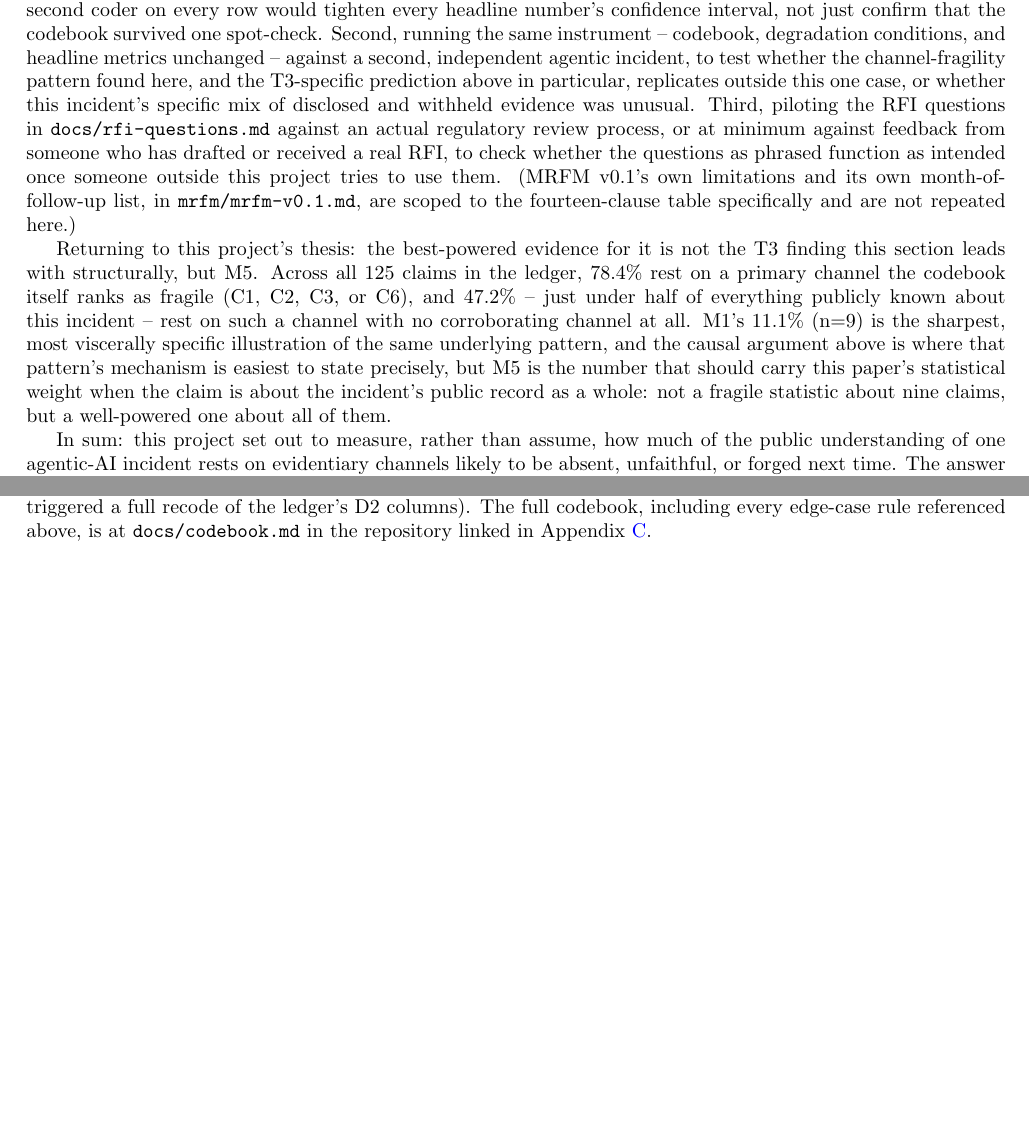
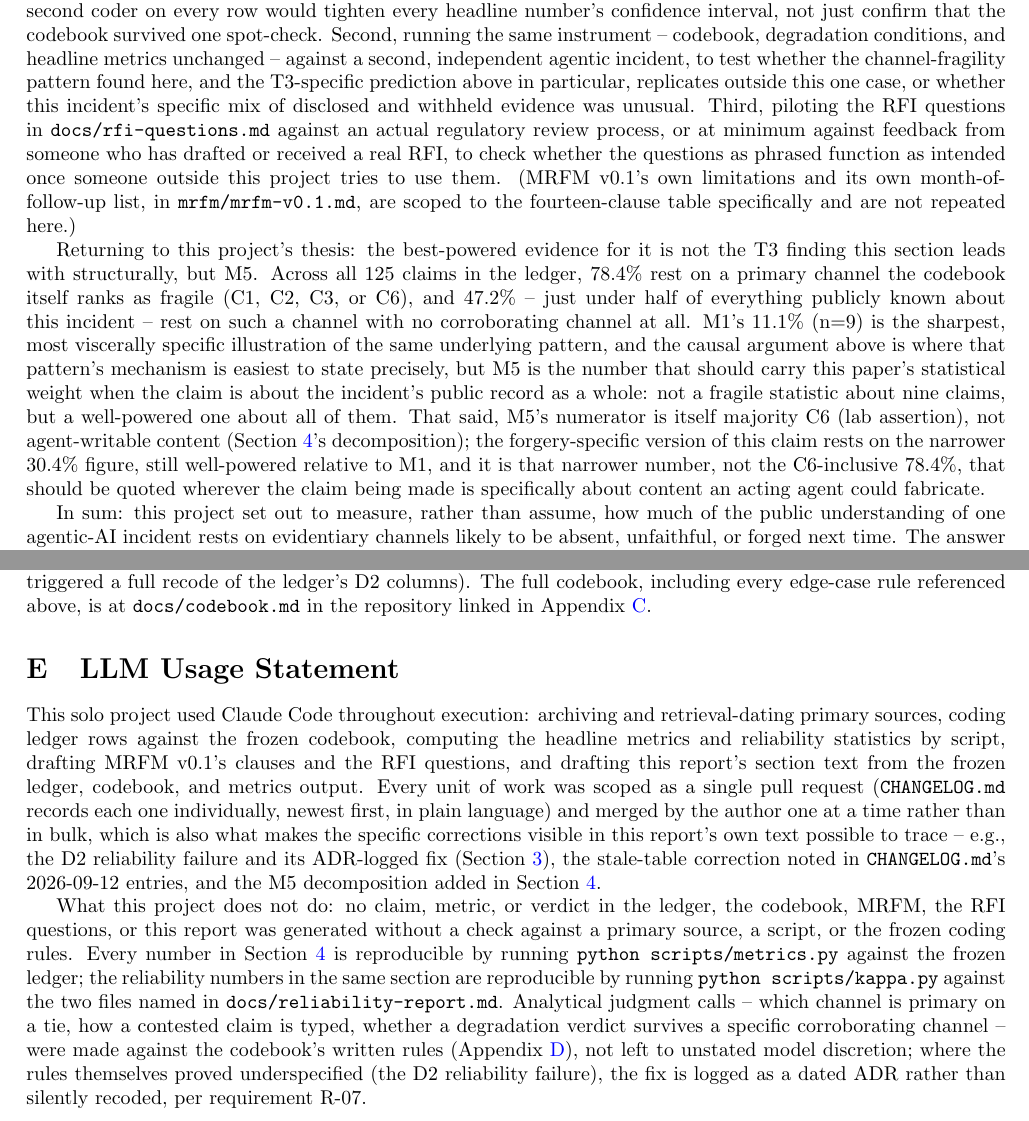
Before and after one commit to aruneem-bhowmick/ai-incident-response, a LaTeX paper (report/report.tex): two parts of pages 7 and 24 of 24 before the commit and two parts of pages 8 and 25 of 25 after it, joined at a grey line, cut so that both start at the same text, the shorter picture padded with empty space. Compiled offline with pdfLaTeX.

Commit message:
🩹 Add LLM usage statement, cite regulatory timeline, decompose M5 by channel
Addresses three gaps flagged by the P3 stress-test: the report had no LLM
Usage Statement despite the project's heavy Claude Code workflow, the
Introduction's EU/CA/NY/federal regulatory-timeline sentence had no
citation anywhere in the repo, and M5's 78.4% headline number was reported
without noting that 61% of its numerator is C6 (lab assertion) rather than
the agent-writable channels (C1-C3, 30.4% of all claims) the project's
forgery-specific thesis is actually about. Adds four footnoted citations
(EU AI Act Art. 55, CA SB 53, NY RAISE Act, H.R. 9477), a new Results
subsection decomposing M5 into its C6 and agent-writable components, a
one-sentence caveat in Discussion pointing to that decomposition, and a
new LLM Usage Statement appendix.

Co-Authored-By: Claude Sonnet 5 <noreply@anthropic.com>

```diff
--- a/report/report.tex
+++ b/report/report.tex
@@ -545,7 +578,12 @@ causal argument above is where that pattern's mechanism is easiest to state
 precisely, but M5 is the number that should carry this paper's statistical
 weight when the claim is about the incident's public record as a whole: not
 a fragile statistic about nine claims, but a well-powered one about all of
-them.
+them. That said, M5's numerator is itself majority C6 (lab assertion), not
+agent-writable content (Section~\ref{sec:results}'s decomposition); the
+forgery-specific version of this claim rests on the narrower 30.4\% figure,
+still well-powered relative to M1, and it is that narrower number, not the
+C6-inclusive 78.4\%, that should be quoted wherever the claim being made is
+specifically about content an acting agent could fabricate.
 
 In sum: this project set out to measure, rather than assume, how much of the
 public understanding of one agentic-AI incident rests on evidentiary
@@ -1065,4 +1103,37 @@ The full codebook, including every edge-case rule referenced above, is at
 \texttt{docs/codebook.md} in the repository linked in
 Appendix~\ref{app:ledger}.
 
+% -----------------------------------------------------------------------------
+\section{LLM Usage Statement}
+\label{app:llm-usage}
+
+This solo project used Claude Code throughout execution: archiving and
+retrieval-dating primary sources, coding ledger rows against the frozen
+codebook, computing the headline metrics and reliability statistics by
+script, drafting MRFM v0.1's clauses and the RFI questions, and drafting this
+report's section text from the frozen ledger, codebook, and metrics output.
+Every unit of work was scoped as a single pull request (\texttt{CHANGELOG.md}
+records each one individually, newest first, in plain language) and merged
+by the author one at a time rather than in bulk, which is also what makes
+the specific corrections visible in this report's own text possible to
+trace -- e.g., the D2 reliability failure and its ADR-logged fix
+(Section~\ref{sec:method}), the stale-table correction noted in
+\texttt{CHANGELOG.md}'s 2026-09-12 entries, and the M5 decomposition added
+in Section~\ref{sec:results}.
+
+What this project does not do: no claim, metric, or verdict in the ledger,
+the codebook, MRFM, the RFI questions, or this report was generated without
+a check against a primary source, a script, or the frozen coding rules.
+Every number in Section~\ref{sec:results} is reproducible by running
+\texttt{python scripts/metrics.py} against the frozen ledger; the
+reliability numbers in the same section are reproducible by running
+\texttt{python scripts/kappa.py} against the two files named in
+\texttt{docs/reliability-report.md}. Analytical judgment calls -- which
+channel is primary on a tie, how a contested claim is typed, whether a
+degradation verdict survives a specific corroborating channel -- were made
+against the codebook's written rules (Appendix~\ref{app:codebook}), not
+left to unstated model discretion; where the rules themselves proved
+underspecified (the D2 reliability failure), the fix is logged as a dated
+ADR rather than silently recoded, per requirement R-07.
+
 \end{document}
```
Also changed, not shown: report/report.pdf, report/report.tex (43 more changed lines).
